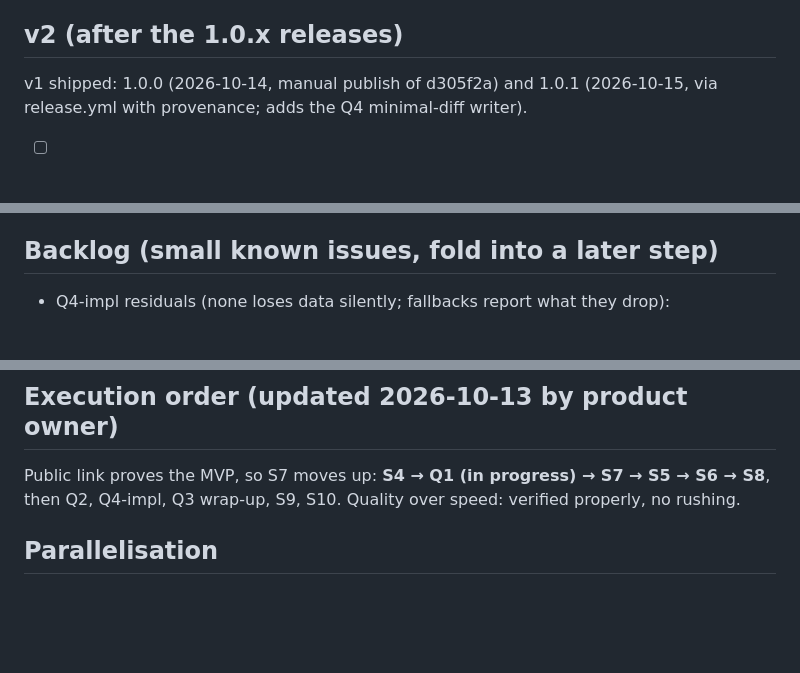
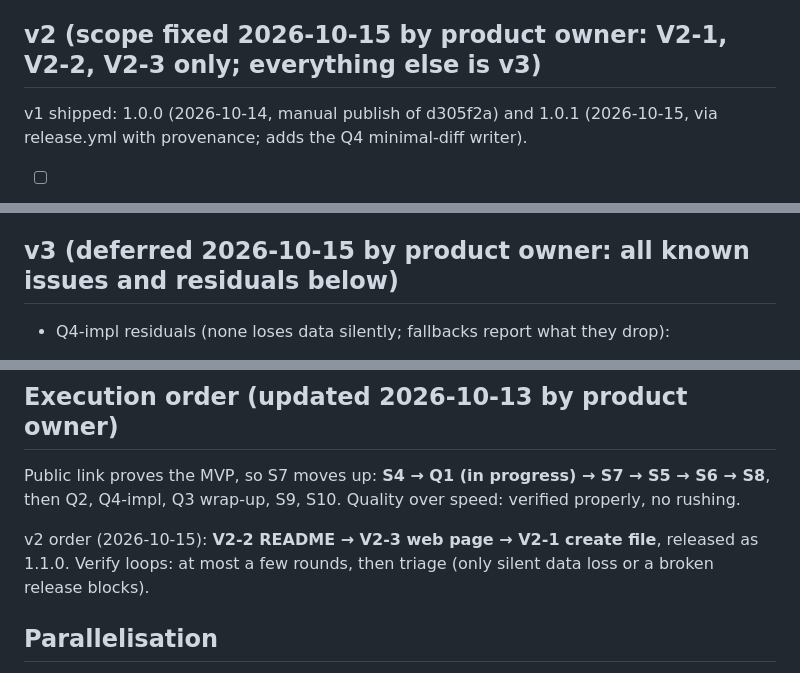
Before and after one commit to DreadBoy/bpmn-edit, a Markdown page: PLAN.md, 3 parts joined by grey strips. Drawn GitHub-style; blank space fills up the shorter version.

Commit message:
Plan: scope v2, defer the rest to v3

```diff
--- a/PLAN.md
+++ b/PLAN.md
@@ -157,7 +157,7 @@ cannot tell host and collaborator apart:
   - No CI e2e for now (decision in docs/release-procedure.md); follow-up: non-blocking macOS workflow with
     `BPMN_EDIT_SKIP_TUNNEL_E2E=1 npx playwright test --project=chrome`, measured on GitHub before gating.
 
-## v2 (after the 1.0.x releases)
+## v2 (scope fixed 2026-10-15 by product owner: V2-1, V2-2, V2-3 only; everything else is v3)
 
 v1 shipped: 1.0.0 (2026-10-14, manual publish of d305f2a) and 1.0.1 (2026-10-15, via release.yml with
 provenance; adds the Q4 minimal-diff writer).
@@ -196,7 +196,7 @@ provenance; adds the Q4 minimal-diff writer).
     resolve, Lighthouse accessibility ≥ 95; workflow passes actionlint; after the owner enables Pages, the live
     URL serves it.
 
-## Backlog (small known issues, fold into a later step)
+## v3 (deferred 2026-10-15 by product owner: all known issues and residuals below)
 - Q4-impl residuals (none loses data silently; fallbacks report what they drop):
   - Reported `format` fallbacks (low): editing documentation/condition text that holds a comment or CDATA, or a
     text annotation with an inline comment (`lost=` names it; for CDATA the output is still a 3-line diff);
@@ -263,6 +263,9 @@ provenance; adds the Q4 minimal-diff writer).
 Public link proves the MVP, so S7 moves up: **S4 → Q1 (in progress) → S7 → S5 → S6 → S8**, then Q2, Q4-impl,
 Q3 wrap-up, S9, S10. Quality over speed: verified properly, no rushing.
 
+v2 order (2026-10-15): **V2-2 README → V2-3 web page → V2-1 create file**, released as 1.1.0. Verify
+loops: at most a few rounds, then triage (only silent data loss or a broken release blocks).
+
 ## Parallelisation
 
 Slices touch the same files (`server.js`, `app.js`), so they run mostly sequentially. Exception: the tunnel
```
Also changed, not shown: other parts of PLAN.md (+1 -1 lines).
